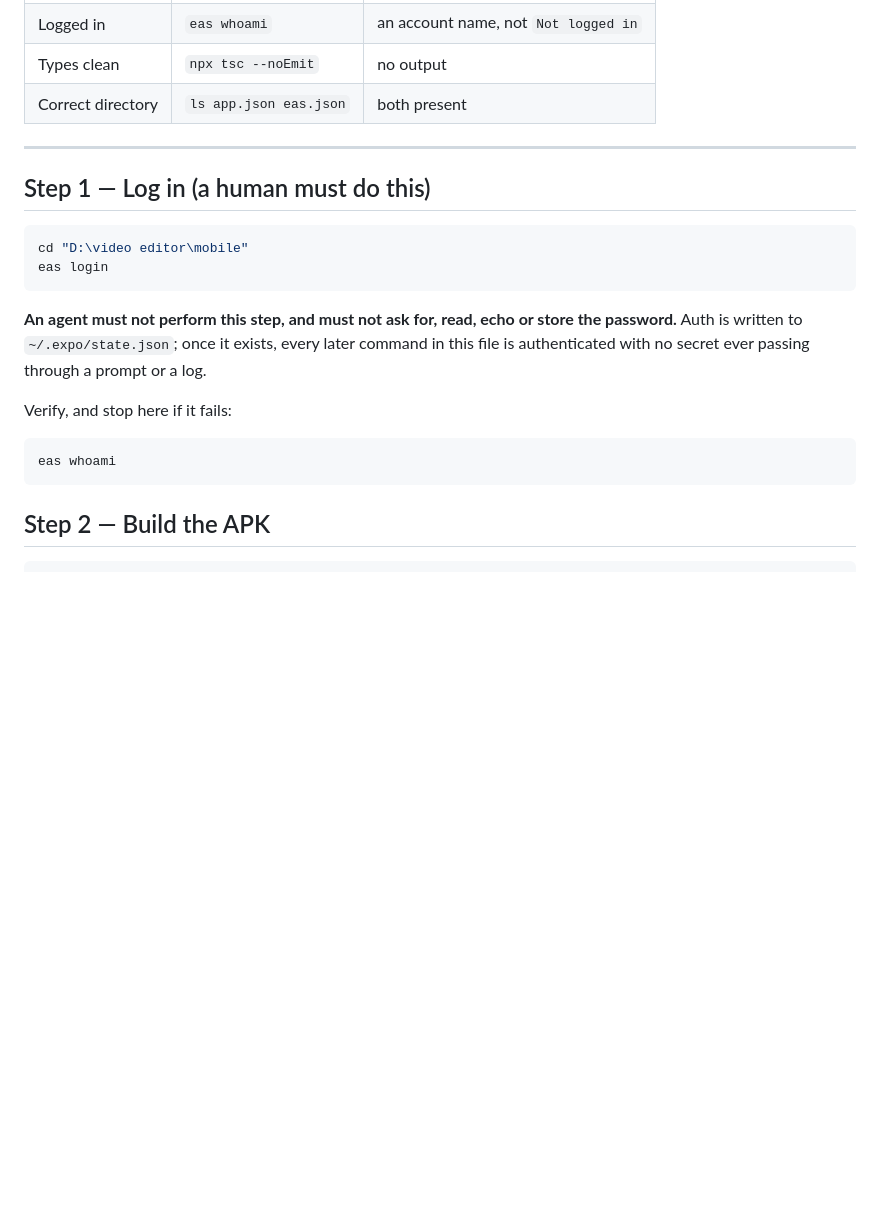
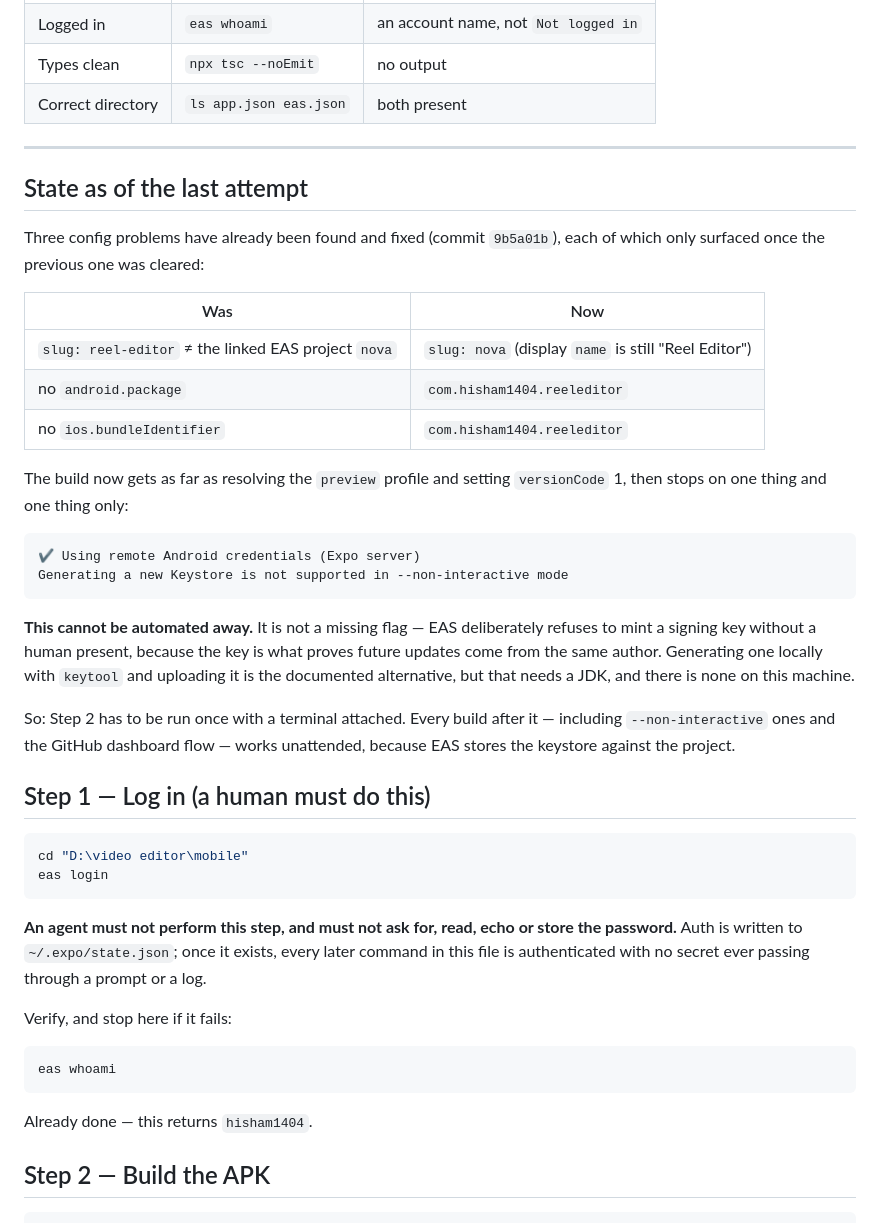
Before and after one commit to Hisham1404/Video-editor, a Markdown page: mobile/BUILD.md, the part around the change. Rendered like a GitHub page; blank space fills up the shorter version.

Commit message:
mobile: record the keystore blocker in BUILD.md
The runbook told you to answer Yes to a keystore prompt but not that the
prompt is the whole reason a terminal is needed. Says so now, with the
three config fixes that preceded it, so whoever picks this up doesn't
re-discover them one failed build at a time.

Co-Authored-By: Claude Opus 5 <noreply@anthropic.com>

````diff
--- a/mobile/BUILD.md
+++ b/mobile/BUILD.md
@@ -32,6 +32,35 @@ root is **not** the Expo project.
 
 ---
 
+## State as of the last attempt
+
+Three config problems have already been found and fixed (commit `9b5a01b`),
+each of which only surfaced once the previous one was cleared:
+
+| Was | Now |
+|---|---|
+| `slug: reel-editor` ≠ the linked EAS project `nova` | `slug: nova` (display `name` is still "Reel Editor") |
+| no `android.package` | `com.hisham1404.reeleditor` |
+| no `ios.bundleIdentifier` | `com.hisham1404.reeleditor` |
+
+The build now gets as far as resolving the `preview` profile and setting
+`versionCode` 1, then stops on one thing and one thing only:
+
+```
+✔ Using remote Android credentials (Expo server)
+Generating a new Keystore is not supported in --non-interactive mode
+```
+
+**This cannot be automated away.** It is not a missing flag — EAS deliberately
+refuses to mint a signing key without a human present, because the key is what
+proves future updates come from the same author. Generating one locally with
+`keytool` and uploading it is the documented alternative, but that needs a JDK,
+and there is none on this machine.
+
+So: Step 2 has to be run once with a terminal attached. Every build after it —
+including `--non-interactive` ones and the GitHub dashboard flow — works
+unattended, because EAS stores the keystore against the project.
+
 ## Step 1 — Log in (a human must do this)
 
 ```bash
@@ -49,6 +78,8 @@ Verify, and stop here if it fails:
 ```bash
 eas whoami
 ```
+
+Already done — this returns `hisham1404`.
 
 ## Step 2 — Build the APK
 
````
